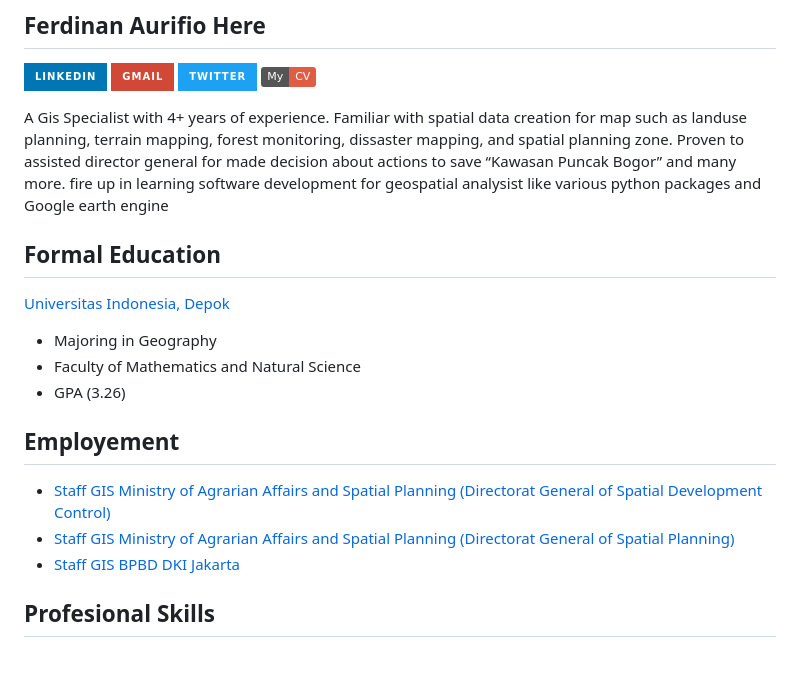
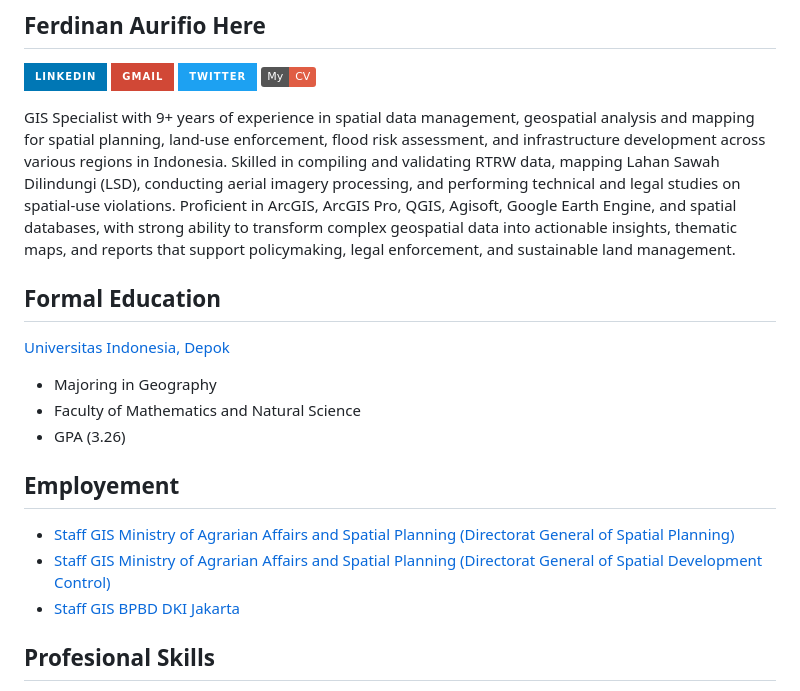
Before and after one commit to fiopiohoho/fiopiohoho.github.io, a Markdown page: README.md, the part around the change. Drawn GitHub-style; badges without logos; blank space fills up the shorter version.

Commit message:
Update README.md
update 16 september 2025

```diff
--- a/README.md
+++ b/README.md
@@ -7,7 +7,7 @@
 ![](https://img.shields.io/badge/Twitter-1DA1F2?style=for-the-badge&logo=twitter&logoColor=white)
 [![CV Badge](https://img.shields.io/badge/My-CV-critical)]()
 
-A Gis Specialist with 4+ years of experience. Familiar with spatial data creation for map such as landuse planning, terrain mapping, forest monitoring, dissaster mapping, and spatial planning zone. Proven to assisted director general for made decision about actions to save “Kawasan Puncak Bogor” and many more. fire up in learning software development for geospatial analysist like various python packages and Google earth engine
+GIS Specialist with 9+ years of experience in spatial data management, geospatial analysis and mapping for spatial planning, land-use enforcement, flood risk assessment, and infrastructure development across various regions in Indonesia. Skilled in compiling and validating RTRW data, mapping Lahan Sawah Dilindungi (LSD), conducting aerial imagery processing, and performing technical and legal studies on spatial-use violations. Proficient in ArcGIS, ArcGIS Pro, QGIS, Agisoft, Google Earth Engine, and spatial databases, with strong ability to transform complex geospatial data into actionable insights, thematic maps, and reports that support policymaking, legal enforcement, and sustainable land management.
 
 <!-- **fiopiohoho/fiopiohoho** is a ✨ _special_ ✨ repository because its `README.md` (this file) appears on your GitHub profile. -->
 
@@ -21,8 +21,8 @@ A Gis Specialist with 4+ years of experience. Familiar with spatial data creatio
 
 ## Employement
 
+- [Staff GIS Ministry of Agrarian Affairs and Spatial Planning (Directorat General of Spatial Planning)](https://ditjenpptr.atrbpn.go.id/pengendalian/)
 - [Staff GIS Ministry of Agrarian Affairs and Spatial Planning (Directorat General of Spatial Development Control)](https://tataruang.atrbpn.go.id/)
-- [Staff GIS Ministry of Agrarian Affairs and Spatial Planning (Directorat General of Spatial Planning)](https://ditjenpptr.atrbpn.go.id/pengendalian/)
 - [Staff GIS BPBD DKI Jakarta](https://bpbd.jakarta.go.id/)
 
 ## Profesional Skills
```
